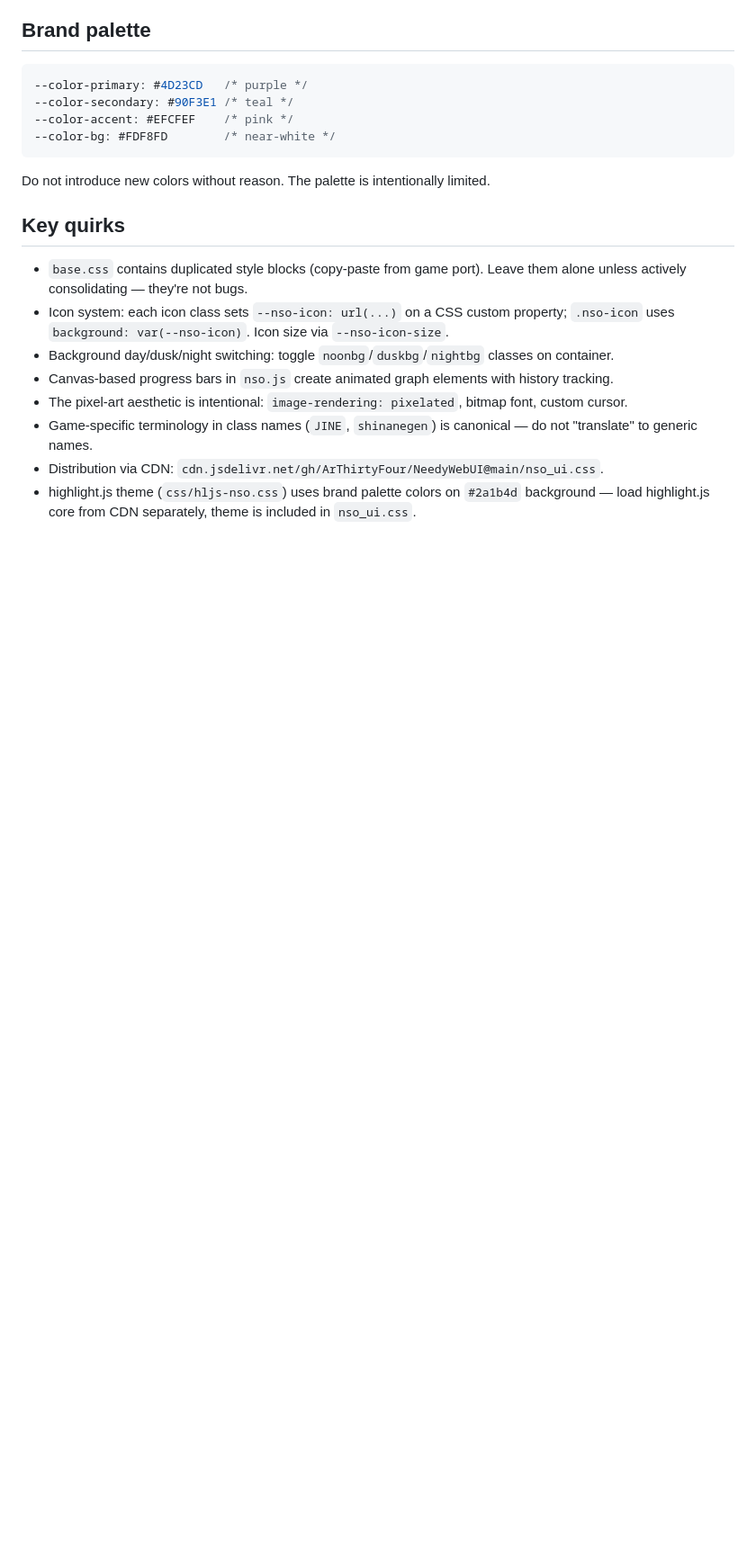
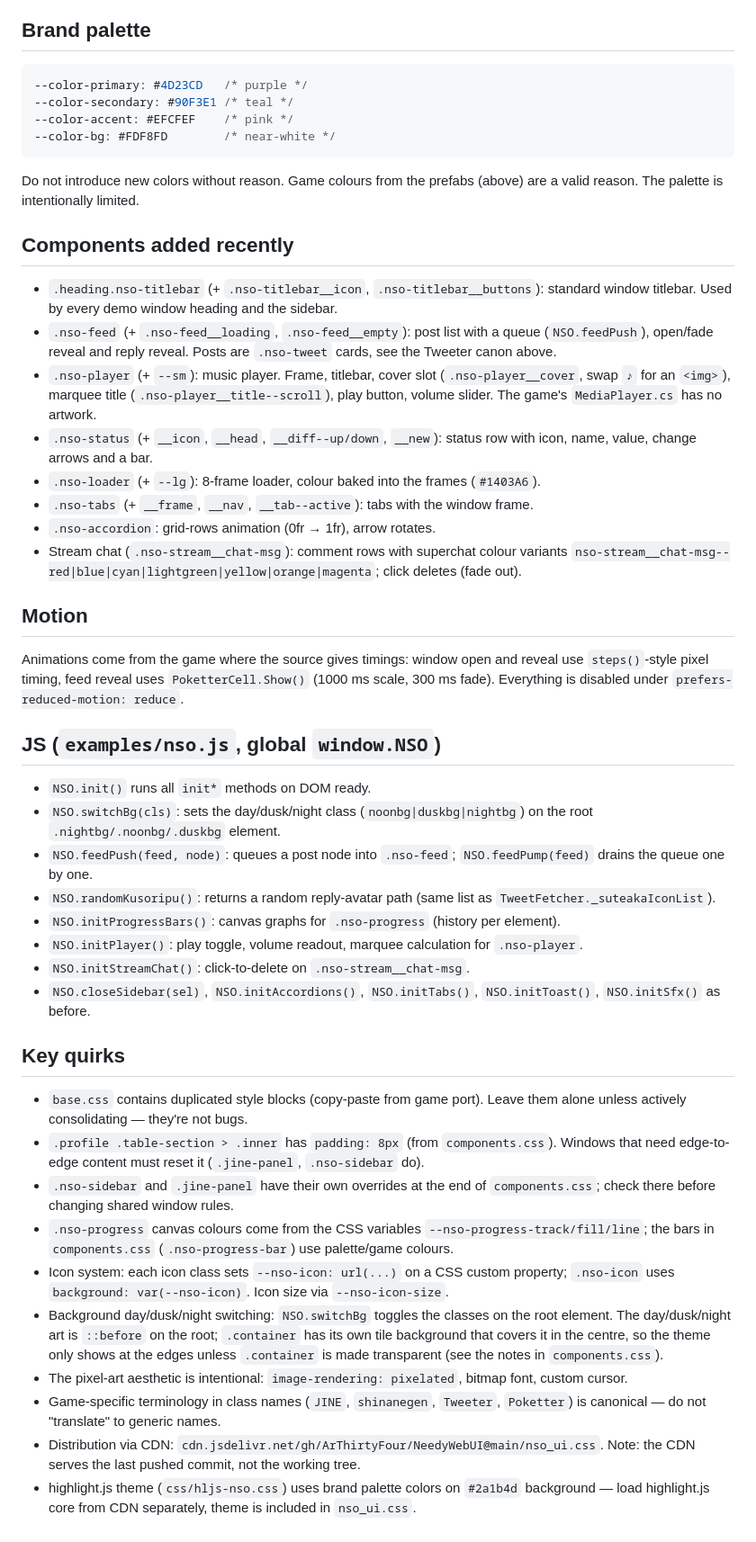
Before and after one commit to ArThirtyFour/NeedyWebUI, a Markdown page: AGENTS.md, the part around the change printed below. Shown: that part at 90% size. GitHub-like rendering; blank space fills up the shorter version.

````diff
--- a/AGENTS.md
+++ b/AGENTS.md
@@ -46,15 +67,43 @@ There are none. CSS files are used as-is by browsers. To preview: open `examples
 --color-bg: #FDF8FD        /* near-white */
 ```
 
-Do not introduce new colors without reason. The palette is intentionally limited.
+Do not introduce new colors without reason. Game colours from the prefabs (above) are a valid reason. The palette is intentionally limited.
+
+## Components added recently
+
+- `.heading.nso-titlebar` (+ `.nso-titlebar__icon`, `.nso-titlebar__buttons`): standard window titlebar. Used by every demo window heading and the sidebar.
+- `.nso-feed` (+ `.nso-feed__loading`, `.nso-feed__empty`): post list with a queue (`NSO.feedPush`), open/fade reveal and reply reveal. Posts are `.nso-tweet` cards, see the Tweeter canon above.
+- `.nso-player` (+ `--sm`): music player. Frame, titlebar, cover slot (`.nso-player__cover`, swap `♪` for an `<img>`), marquee title (`.nso-player__title--scroll`), play button, volume slider. The game's `MediaPlayer.cs` has no artwork.
+- `.nso-status` (+ `__icon`, `__head`, `__diff--up/down`, `__new`): status row with icon, name, value, change arrows and a bar.
+- `.nso-loader` (+ `--lg`): 8-frame loader, colour baked into the frames (`#1403A6`).
+- `.nso-tabs` (+ `__frame`, `__nav`, `__tab--active`): tabs with the window frame.
+- `.nso-accordion`: grid-rows animation (0fr → 1fr), arrow rotates.
+- Stream chat (`.nso-stream__chat-msg`): comment rows with superchat colour variants `nso-stream__chat-msg--red|blue|cyan|lightgreen|yellow|orange|magenta`; click deletes (fade out).
+
+## Motion
+
+Animations come from the game where the source gives timings: window open and reveal use `steps()`-style pixel timing, feed reveal uses `PoketterCell.Show()` (1000 ms scale, 300 ms fade). Everything is disabled under `prefers-reduced-motion: reduce`.
+
+## JS (`examples/nso.js`, global `window.NSO`)
+
+- `NSO.init()` runs all `init*` methods on DOM ready.
+- `NSO.switchBg(cls)`: sets the day/dusk/night class (`noonbg|duskbg|nightbg`) on the root `.nightbg/.noonbg/.duskbg` element.
+- `NSO.feedPush(feed, node)`: queues a post node into `.nso-feed`; `NSO.feedPump(feed)` drains the queue one by one.
+- `NSO.randomKusoripu()`: returns a random reply-avatar path (same list as `TweetFetcher._suteakaIconList`).
+- `NSO.initProgressBars()`: canvas graphs for `.nso-progress` (history per element).
+- `NSO.initPlayer()`: play toggle, volume readout, marquee calculation for `.nso-player`.
+- `NSO.initStreamChat()`: click-to-delete on `.nso-stream__chat-msg`.
+- `NSO.closeSidebar(sel)`, `NSO.initAccordions()`, `NSO.initTabs()`, `NSO.initToast()`, `NSO.initSfx()` as before.
 
 ## Key quirks
 
 - `base.css` contains duplicated style blocks (copy-paste from game port). Leave them alone unless actively consolidating — they're not bugs.
+- `.profile .table-section > .inner` has `padding: 8px` (from `components.css`). Windows that need edge-to-edge content must reset it (`.jine-panel`, `.nso-sidebar` do).
+- `.nso-sidebar` and `.jine-panel` have their own overrides at the end of `components.css`; check there before changing shared window rules.
+- `.nso-progress` canvas colours come from the CSS variables `--nso-progress-track/fill/line`; the bars in `components.css` (`.nso-progress-bar`) use palette/game colours.
 - Icon system: each icon class sets `--nso-icon: url(...)` on a CSS custom property; `.nso-icon` uses `background: var(--nso-icon)`. Icon size via `--nso-icon-size`.
-- Background day/dusk/night switching: toggle `noonbg`/`duskbg`/`nightbg` classes on container.
-- Canvas-based progress bars in `nso.js` create animated graph elements with history tracking.
+- Background day/dusk/night switching: `NSO.switchBg` toggles the classes on the root element. The day/dusk/night art is `::before` on the root; `.container` has its own tile background that covers it in the centre, so the theme only shows at the edges unless `.container` is made transparent (see the notes in `components.css`).
 - The pixel-art aesthetic is intentional: `image-rendering: pixelated`, bitmap font, custom cursor.
-- Game-specific terminology in class names (`JINE`, `shinanegen`) is canonical — do not "translate" to generic names.
-- Distribution via CDN: `cdn.jsdelivr.net/gh/ArThirtyFour/NeedyWebUI@main/nso_ui.css`.
+- Game-specific terminology in class names (`JINE`, `shinanegen`, `Tweeter`, `Poketter`) is canonical — do not "translate" to generic names.
+- Distribution via CDN: `cdn.jsdelivr.net/gh/ArThirtyFour/NeedyWebUI@main/nso_ui.css`. Note: the CDN serves the last pushed commit, not the working tree.
 - highlight.js theme (`css/hljs-nso.css`) uses brand palette colors on `#2a1b4d` background — load highlight.js core from CDN separately, theme is included in `nso_ui.css`.
````
Also changed, not shown: other parts of AGENTS.md (+33 -12 lines), README.md (+4 -1 lines), examples/image.png.
